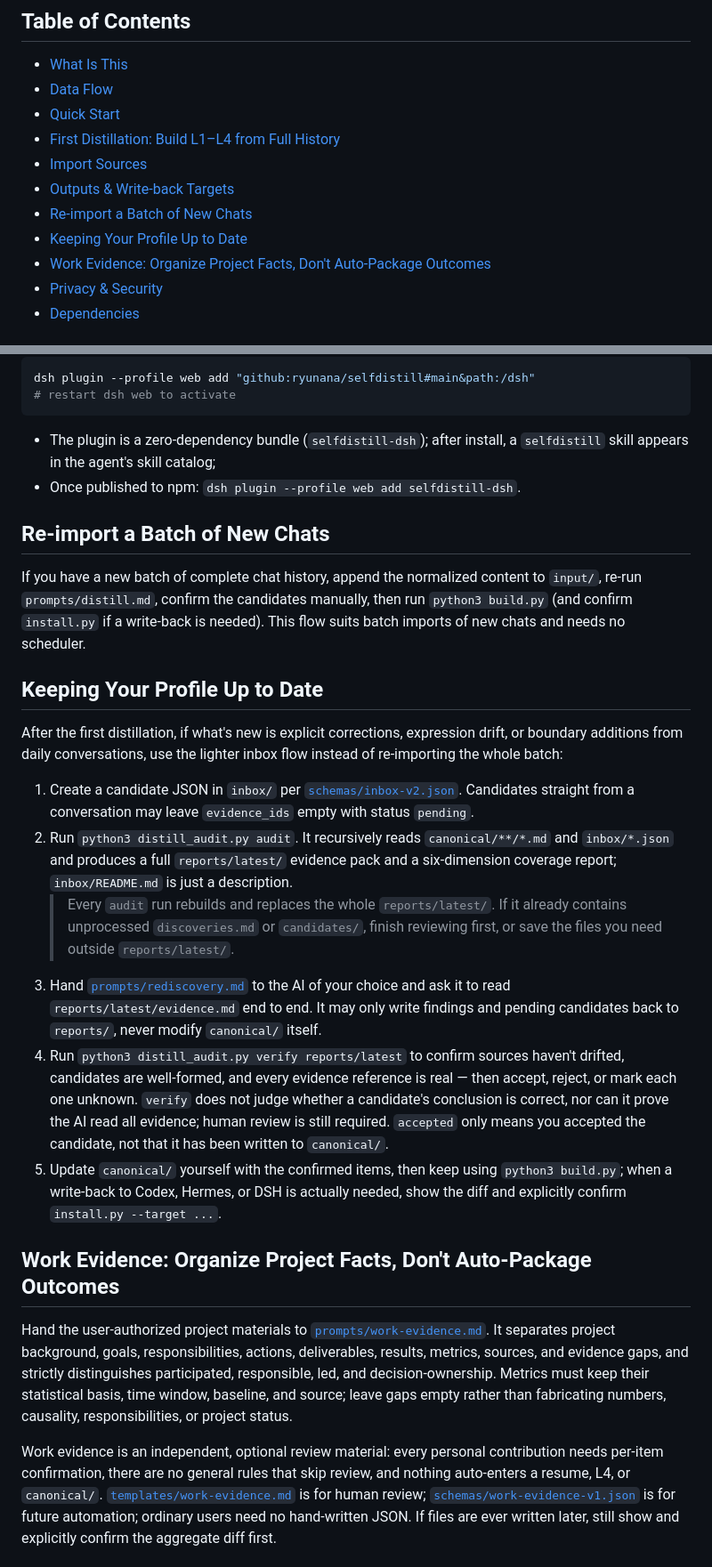
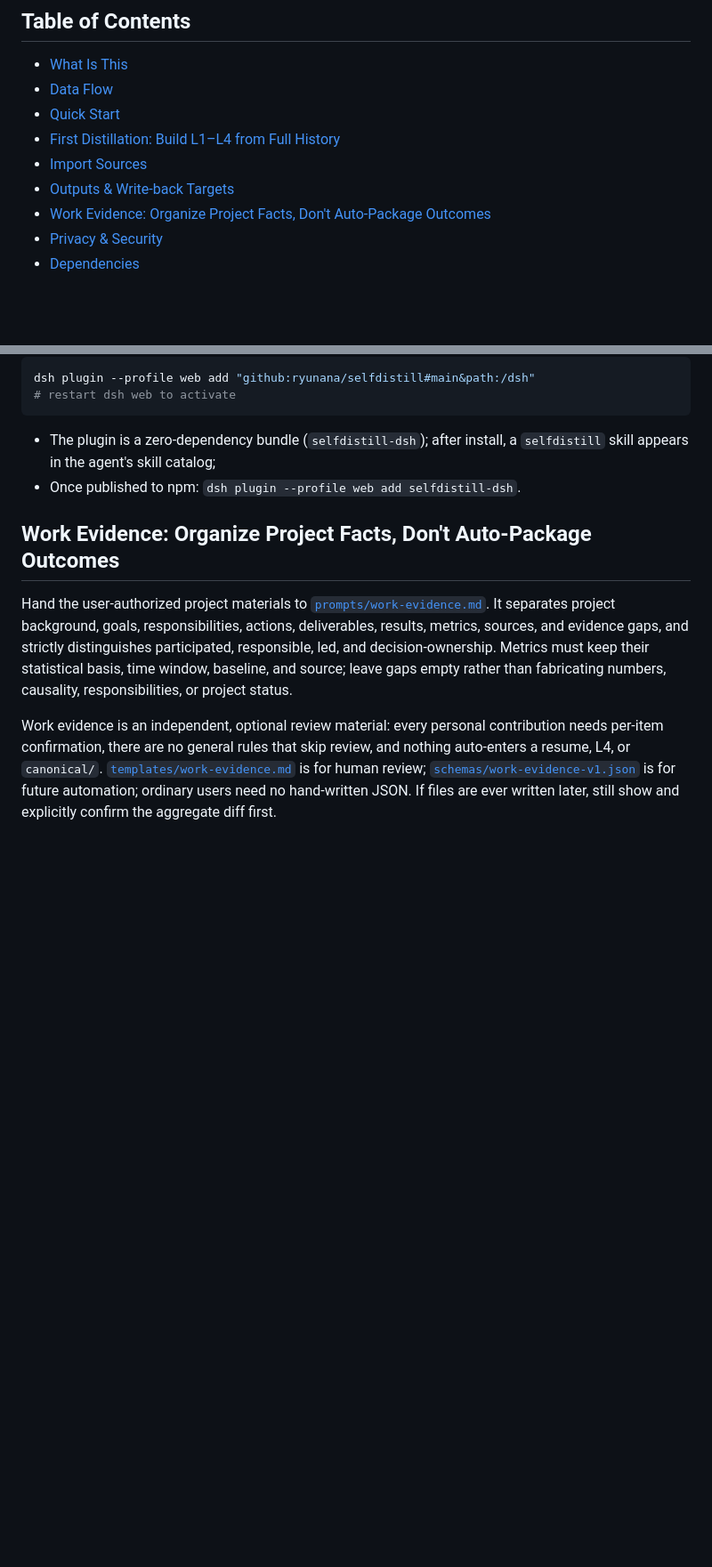
Before and after one commit to ryunana/selfdistill, a Markdown page: README.en.md, 2 parts joined by grey strips. Shown at 89% size. GitHub-like rendering; blank space fills up the shorter version.

Commit message:
docs: drop re-import and continuous-update sections from README

```diff
--- a/README.en.md
+++ b/README.en.md
@@ -18,8 +18,6 @@ Distill your chat history with AI — with **AI assistance + human confirmation*
 - [First Distillation: Build L1–L4 from Full History](#first-distillation-build-l1l4-from-full-history)
 - [Import Sources](#import-sources)
 - [Outputs & Write-back Targets](#outputs--write-back-targets)
-- [Re-import a Batch of New Chats](#re-import-a-batch-of-new-chats)
-- [Keeping Your Profile Up to Date](#keeping-your-profile-up-to-date)
 - [Work Evidence: Organize Project Facts, Don't Auto-Package Outcomes](#work-evidence-organize-project-facts-dont-auto-package-outcomes)
 - [Privacy & Security](#privacy--security)
 - [Dependencies](#dependencies)
@@ -144,21 +142,6 @@ dsh plugin --profile web add "github:ryunana/selfdistill#main&path:/dsh"
 - The plugin is a zero-dependency bundle (`selfdistill-dsh`); after install, a `selfdistill` skill appears in the agent's skill catalog;
 - Once published to npm: `dsh plugin --profile web add selfdistill-dsh`.
 
-## Re-import a Batch of New Chats
-
-If you have a new batch of complete chat history, append the normalized content to `input/`, re-run `prompts/distill.md`, confirm the candidates manually, then run `python3 build.py` (and confirm `install.py` if a write-back is needed). This flow suits batch imports of new chats and needs no scheduler.
-
-## Keeping Your Profile Up to Date
-
-After the first distillation, if what's new is explicit corrections, expression drift, or boundary additions from daily conversations, use the lighter inbox flow instead of re-importing the whole batch:
-
-1. Create a candidate JSON in `inbox/` per [`schemas/inbox-v2.json`](schemas/inbox-v2.json). Candidates straight from a conversation may leave `evidence_ids` empty with status `pending`.
-2. Run `python3 distill_audit.py audit`. It recursively reads `canonical/**/*.md` and `inbox/*.json` and produces a full `reports/latest/` evidence pack and a six-dimension coverage report; `inbox/README.md` is just a description.
-   > Every `audit` run rebuilds and replaces the whole `reports/latest/`. If it already contains unprocessed `discoveries.md` or `candidates/`, finish reviewing first, or save the files you need outside `reports/latest/`.
-3. Hand [`prompts/rediscovery.md`](prompts/rediscovery.md) to the AI of your choice and ask it to read `reports/latest/evidence.md` end to end. It may only write findings and pending candidates back to `reports/`, never modify `canonical/` itself.
-4. Run `python3 distill_audit.py verify reports/latest` to confirm sources haven't drifted, candidates are well-formed, and every evidence reference is real — then accept, reject, or mark each one unknown. `verify` does not judge whether a candidate's conclusion is correct, nor can it prove the AI read all evidence; human review is still required. `accepted` only means you accepted the candidate, not that it has been written to `canonical/`.
-5. Update `canonical/` yourself with the confirmed items, then keep using `python3 build.py`; when a write-back to Codex, Hermes, or DSH is actually needed, show the diff and explicitly confirm `install.py --target ...`.
-
 ## Work Evidence: Organize Project Facts, Don't Auto-Package Outcomes
 
 Hand the user-authorized project materials to [`prompts/work-evidence.md`](prompts/work-evidence.md). It separates project background, goals, responsibilities, actions, deliverables, results, metrics, sources, and evidence gaps, and strictly distinguishes participated, responsible, led, and decision-ownership. Metrics must keep their statistical basis, time window, baseline, and source; leave gaps empty rather than fabricating numbers, causality, responsibilities, or project status.
```
Also changed, not shown: README.md (+0 -17 lines).
